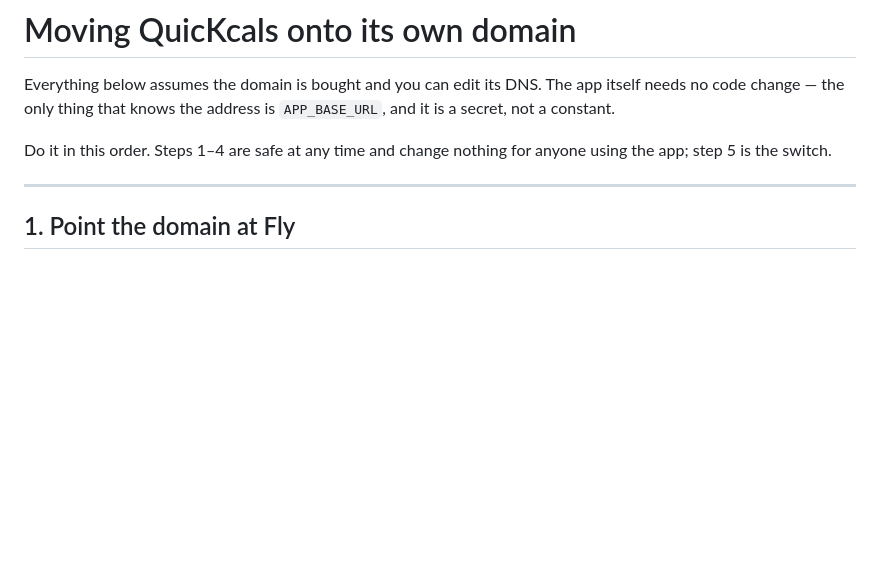
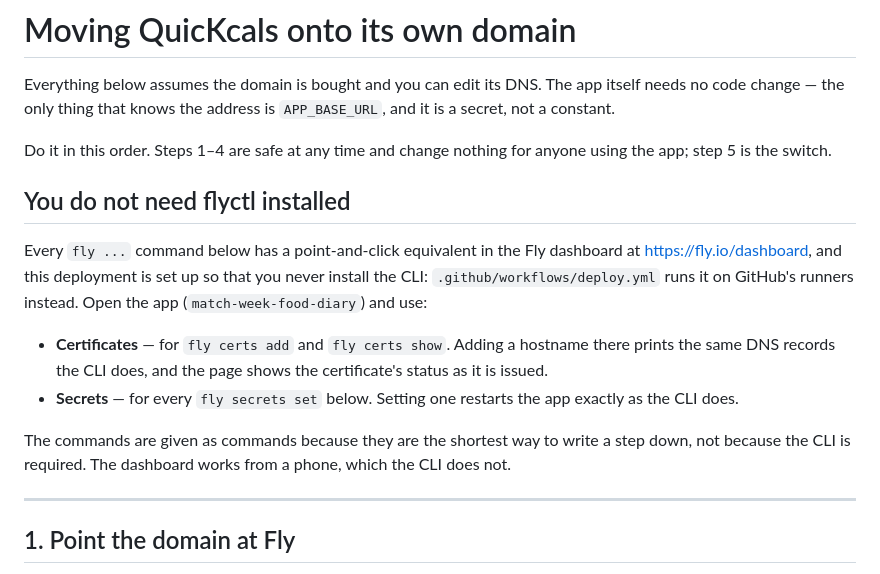
Before and after one commit to ElliotC139/Man-Vs-Fat, a Markdown page: DOMAIN.md, the part around the change. GitHub-like rendering; blank space fills up the shorter version.

Commit message:
Say in the runbook that flyctl isn't needed (#71)
DOMAIN.md gave every step as a `fly ...` command, which reads as "install the
CLI first" — and this deployment is deliberately set up so that never happens:
the deploy workflow runs flyctl on GitHub's runners precisely so nobody has to
have it locally. The runbook was quietly contradicting the README.

Both things the move needs — adding certificates and setting secrets — are
point-and-click in the Fly dashboard, which also works from a phone. Noted up
front, with the two dashboard sections named, and why the steps are still
written as commands.

Documentation only; no code change.


Claude-Session: https://claude.ai/code/session_012Rez6UcZzeUYqBxMdDWzyz

Co-authored-by: Claude <noreply@anthropic.com>

```diff
--- a/DOMAIN.md
+++ b/DOMAIN.md
@@ -6,6 +6,23 @@ app itself needs no code change — the only thing that knows the address is
 
 Do it in this order. Steps 1–4 are safe at any time and change nothing for
 anyone using the app; step 5 is the switch.
+
+## You do not need flyctl installed
+
+Every `fly ...` command below has a point-and-click equivalent in the Fly
+dashboard at <https://fly.io/dashboard>, and this deployment is set up so that
+you never install the CLI: `.github/workflows/deploy.yml` runs it on GitHub's
+runners instead. Open the app (`match-week-food-diary`) and use:
+
+- **Certificates** — for `fly certs add` and `fly certs show`. Adding a
+  hostname there prints the same DNS records the CLI does, and the page shows
+  the certificate's status as it is issued.
+- **Secrets** — for every `fly secrets set` below. Setting one restarts the
+  app exactly as the CLI does.
+
+The commands are given as commands because they are the shortest way to write
+a step down, not because the CLI is required. The dashboard works from a
+phone, which the CLI does not.
 
 ---
 
```
